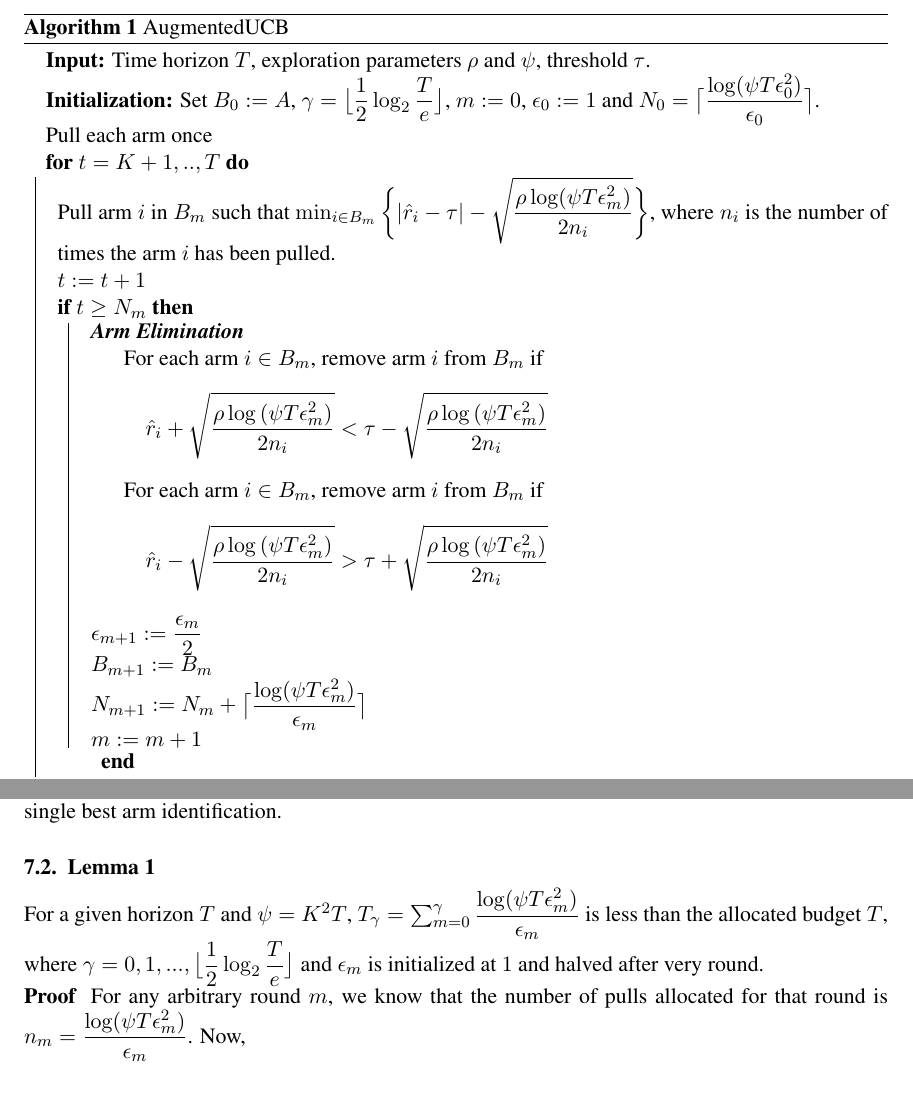
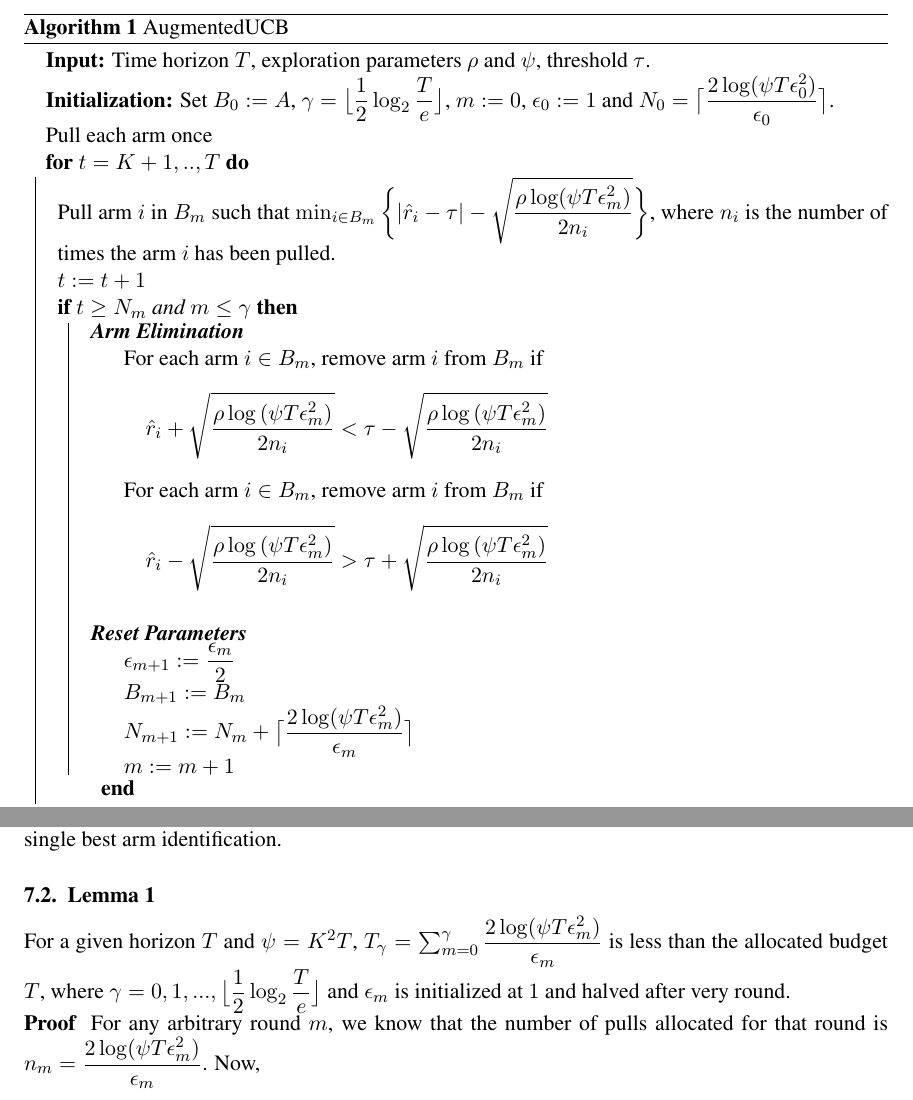
Before and after one commit to Subhojyoti/tbandit, a LaTeX document (colt2016-sample.tex, which reads algo.tex, results.tex): two parts of pages 5 and 6 of 12, joined at a grey line, cut so that both start at the same text. Compiled offline with pdfLaTeX.

Commit message:
Update on 8/12/2016 5.00

```diff
--- a/algo.tex
+++ b/algo.tex
@@ -8,19 +8,26 @@
 \algrenewtext{EndArmElim}{\algorithmicendArmElim}
 \algtext*{EndArmElim}
 
+\algblock{ResetParam}{EndResetParam}
+\algnewcommand\algorithmicResetParam{\textbf{\em Reset Parameters}}
+ \algnewcommand\algorithmicendResetParam{}
+\algrenewtext{ResetParam}[1]{\algorithmicResetParam\ #1}
+\algrenewtext{EndResetParam}{\algorithmicendResetParam}
+\algtext*{EndResetParam}
+
 \begin{algorithm}[t]
 \caption{AugmentedUCB}
 \label{alg:augucb}
 \begin{algorithmic}
 \State {\bf Input:} Time horizon $T$, exploration parameters $\rho$ and $\psi$, threshold $\tau$.
-\State {\bf Initialization:} Set $B_{0}:=A$, $\gamma=\big\lfloor \dfrac{1}{2}\log_{2} \dfrac{T}{e}\big\rfloor $, $m:=0$, $\epsilon_{0}:=1$ and $N_{0}=\big\lceil \dfrac{\log(\psi T\epsilon_{0}^{2})}{\epsilon_{0}} \big\rceil$.
+\State {\bf Initialization:} Set $B_{0}:=A$, $\gamma=\big\lfloor \dfrac{1}{2}\log_{2} \dfrac{T}{e}\big\rfloor $, $m:=0$, $\epsilon_{0}:=1$ and $N_{0}=\big\lceil \dfrac{2\log(\psi T\epsilon_{0}^{2})}{\epsilon_{0}} \big\rceil$.
 \State Pull each arm once
 %\State \For{$m=0,1,..\big \lfloor \dfrac{1}{2}\log_{2} \dfrac{T}{e}\big\rfloor$}{
 %\State $N_{0}=\big\lfloor \dfrac{T}{\gamma} \big\rfloor$
 \State \For{$t=K+1,..,T$}{
 \State Pull arm $i$ in $B_m$ such that $\min_{i\in B_{m}}\bigg\lbrace |\hat{r}_{i} - \tau | - \sqrt{\dfrac{\rho \log (\psi T \epsilon_{m}^{2})}{2 n_{i}}} \bigg\rbrace$, where $n_{i}$ is the number of times the arm $i$ has been pulled.
 \State $t:=t+1$
-\State \If{$t\geq N_{m}$}{
+\State \If{$t\geq N_{m}$ and $m \leq \gamma$}{
 \ArmElim
 \State For each arm $i \in B_{m}$, remove arm ${i}$ from $B_{m}$ if
 \begin{align*}
@@ -31,13 +38,15 @@
 \hat{r}_{i} - \sqrt{\dfrac{\rho\log{(\psi T\epsilon_{m}^{2})}}{2 n_{i}}}  > \tau +\sqrt{\dfrac{\rho\log{(\psi T\epsilon_{m}^{2})}}{2 n_{i}}}
 \end{align*}
 \EndArmElim
+\ResetParam
 \State $\epsilon_{m+1}:=\dfrac{\epsilon_{m}}{2}$
 \State $B_{m+1} := B_{m}$
 %\State $p_{m+1}:=p_{m}+1$
 %\State $\gamma := \dfrac{p+1}{p}$
-\State $N_{m+1} := N_{m} + \big\lceil \dfrac{\log(\psi T\epsilon_{m}^{2})}{\epsilon_{m}} \big\rceil$
+\State $N_{m+1} := N_{m} + \big\lceil \dfrac{2\log(\psi T\epsilon_{m}^{2})}{\epsilon_{m}} \big\rceil$
 % + \lfloor\gamma N_{m}\rfloor $
 \State $m := m+1$
+\EndResetParam
 }
 }
 %\EndFor
--- a/results.tex
+++ b/results.tex
@@ -9,11 +9,11 @@ H^{\tau} = \sum_{i=1}^{K}\dfrac{1}{(\Delta_{i}^{\tau})^{2}} \text{, where } \Del
 
 This is same as the problem complexity defined in \cite{locatelli2016optimal} for the thresholding bandit problem and is similar to the problem complexity defined in \cite{audibert2010best} for single best arm identification.
 
-\subsection{Lemma 1} For a given horizon $T$ and $\psi=K^{2}T$, $T_{\gamma} = \sum_{m=0}^{\gamma}\dfrac{\log(\psi T \epsilon_{m}^{2})}{\epsilon_{m}}$ is less than the allocated budget $T$, where $\gamma=0,1,...,\big\lfloor \dfrac{1}{2}\log_{2} \dfrac{T}{e}\big\rfloor$ and $\epsilon_{m}$ is initialized at $1$ and halved after very round.
+\subsection{Lemma 1} For a given horizon $T$ and $\psi=K^{2}T$, $T_{\gamma} = \sum_{m=0}^{\gamma}\dfrac{2\log(\psi T \epsilon_{m}^{2})}{\epsilon_{m}}$ is less than the allocated budget $T$, where $\gamma=0,1,...,\big\lfloor \dfrac{1}{2}\log_{2} \dfrac{T}{e}\big\rfloor$ and $\epsilon_{m}$ is initialized at $1$ and halved after very round.
 
 \begin{proof}
 For any arbitrary round $m$, we know that the number of pulls allocated for that round is
-$n_{m} = \dfrac{\log(\psi T \epsilon_{m}^{2})}{\epsilon_{m}}$. Now,
+$n_{m} = \dfrac{2\log(\psi T \epsilon_{m}^{2})}{\epsilon_{m}}$. Now,
 
 \begin{align*}
 n_{m} &= \dfrac{2\log(\psi T \epsilon_{m}^{2})}{\epsilon_{m}}
```
Also changed, not shown: results.tex (18 more changed lines).
